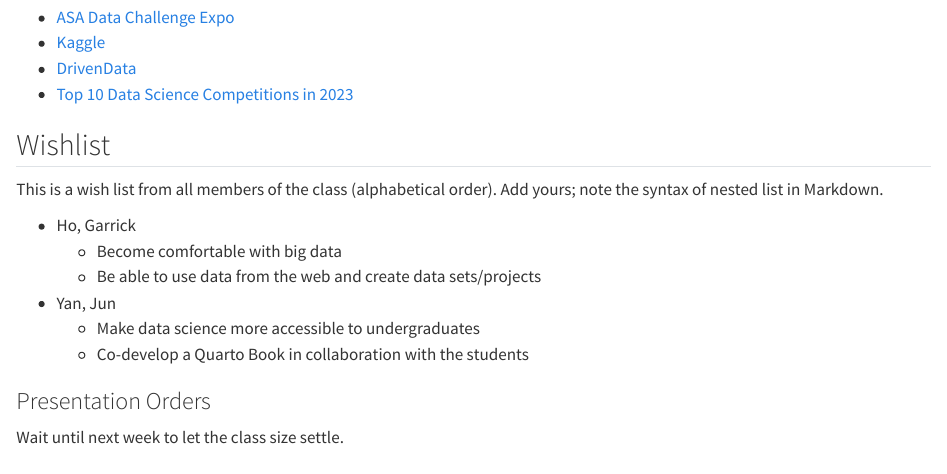
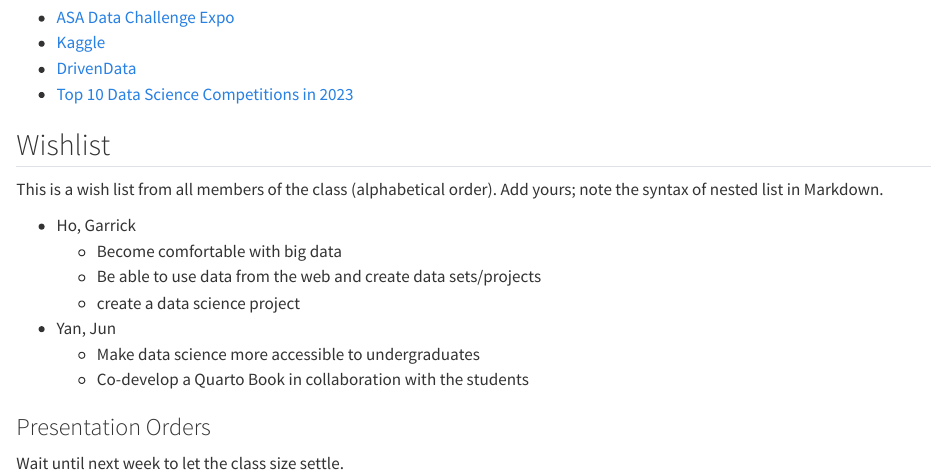
Before and after one commit to statds/01-git-practice-GarrickHoo, a Quarto document (intro.qmd): the page in a window 1100 px wide, from 1300 px down. Rendered offline with R 4.5, knitr and Pandoc in place of Quarto, with nearby package versions.

Commit message:
added a new wish

```diff
--- a/intro.qmd
+++ b/intro.qmd
@@ -79,6 +79,7 @@ order). Add yours; note the syntax of nested list in Markdown.
 + Ho, Garrick
     - Become comfortable with big data
     - Be able to use data from the web and create data sets/projects
+    - create a data science project
 + Yan, Jun
     - Make data science more accessible to undergraduates
     - Co-develop a Quarto Book in collaboration with the students
```
Also changed, not shown: 1 other file.
